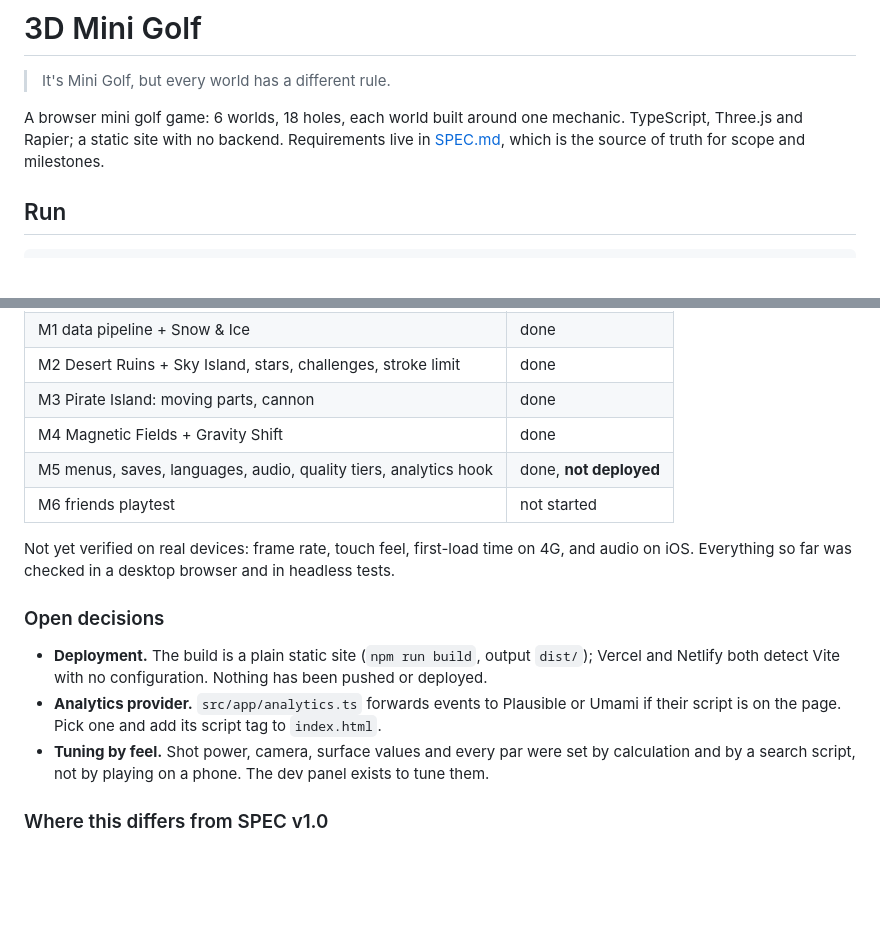
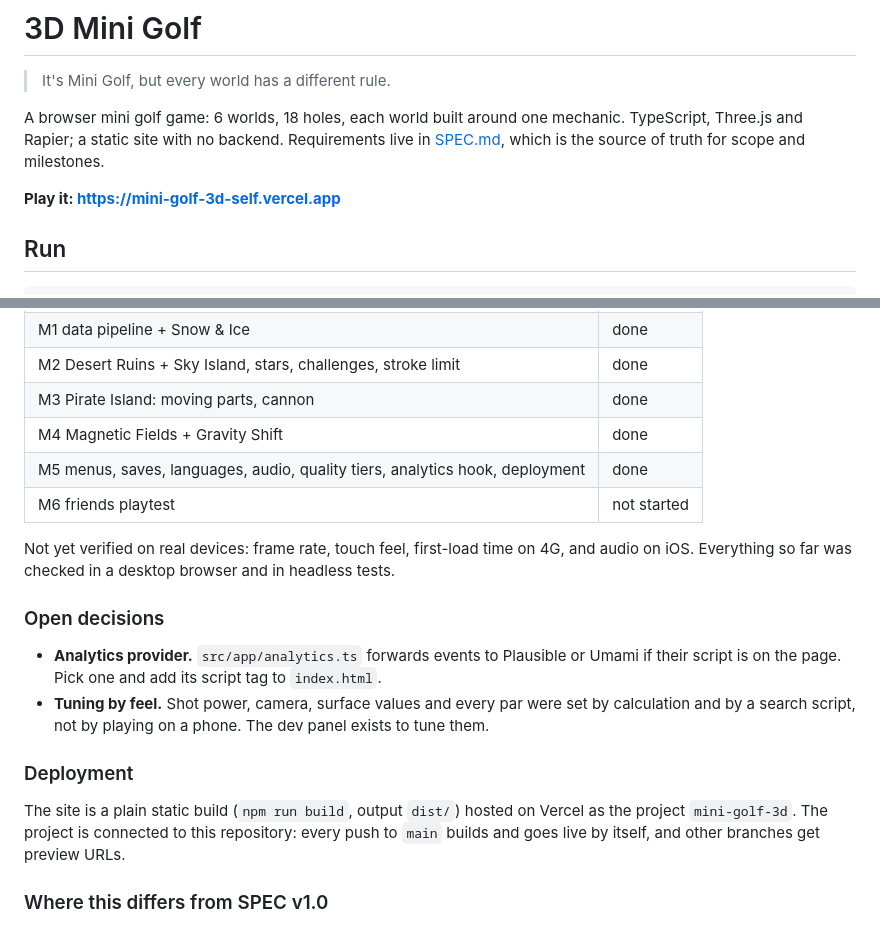
Before and after one commit to leoliangmc-stack/mini-golf-3d, a Markdown page: README.md, 2 parts joined by grey strips. Drawn GitHub-style; blank space fills up the shorter version.

Commit message:
Document the live site and automatic deployment
Co-Authored-By: Claude Opus 5.5 <noreply@anthropic.com>

```diff
--- a/README.md
+++ b/README.md
@@ -5,6 +5,8 @@
 A browser mini golf game: 6 worlds, 18 holes, each world built around one mechanic.
 TypeScript, Three.js and Rapier; a static site with no backend. Requirements live in
 [SPEC.md](SPEC.md), which is the source of truth for scope and milestones.
+
+**Play it: https://mini-golf-3d-self.vercel.app**
 
 ## Run
 
@@ -27,7 +29,7 @@ and pinch the camera; on a desktop, right-drag and the wheel do the same.
 | M2 Desert Ruins + Sky Island, stars, challenges, stroke limit | done |
 | M3 Pirate Island: moving parts, cannon | done |
 | M4 Magnetic Fields + Gravity Shift | done |
-| M5 menus, saves, languages, audio, quality tiers, analytics hook | done, **not deployed** |
+| M5 menus, saves, languages, audio, quality tiers, analytics hook, deployment | done |
 | M6 friends playtest | not started |
 
 Not yet verified on real devices: frame rate, touch feel, first-load time on 4G, and
@@ -35,14 +37,17 @@ audio on iOS. Everything so far was checked in a desktop browser and in headless
 
 ### Open decisions
 
-- **Deployment.** The build is a plain static site (`npm run build`, output `dist/`);
-  Vercel and Netlify both detect Vite with no configuration. Nothing has been pushed
-  or deployed.
 - **Analytics provider.** `src/app/analytics.ts` forwards events to Plausible or Umami
   if their script is on the page. Pick one and add its script tag to `index.html`.
 - **Tuning by feel.** Shot power, camera, surface values and every par were set by
   calculation and by a search script, not by playing on a phone. The dev panel exists
   to tune them.
+
+### Deployment
+
+The site is a plain static build (`npm run build`, output `dist/`) hosted on Vercel as
+the project `mini-golf-3d`. The project is connected to this repository: every push to
+`main` builds and goes live by itself, and other branches get preview URLs.
 
 ### Where this differs from SPEC v1.0
 
```
